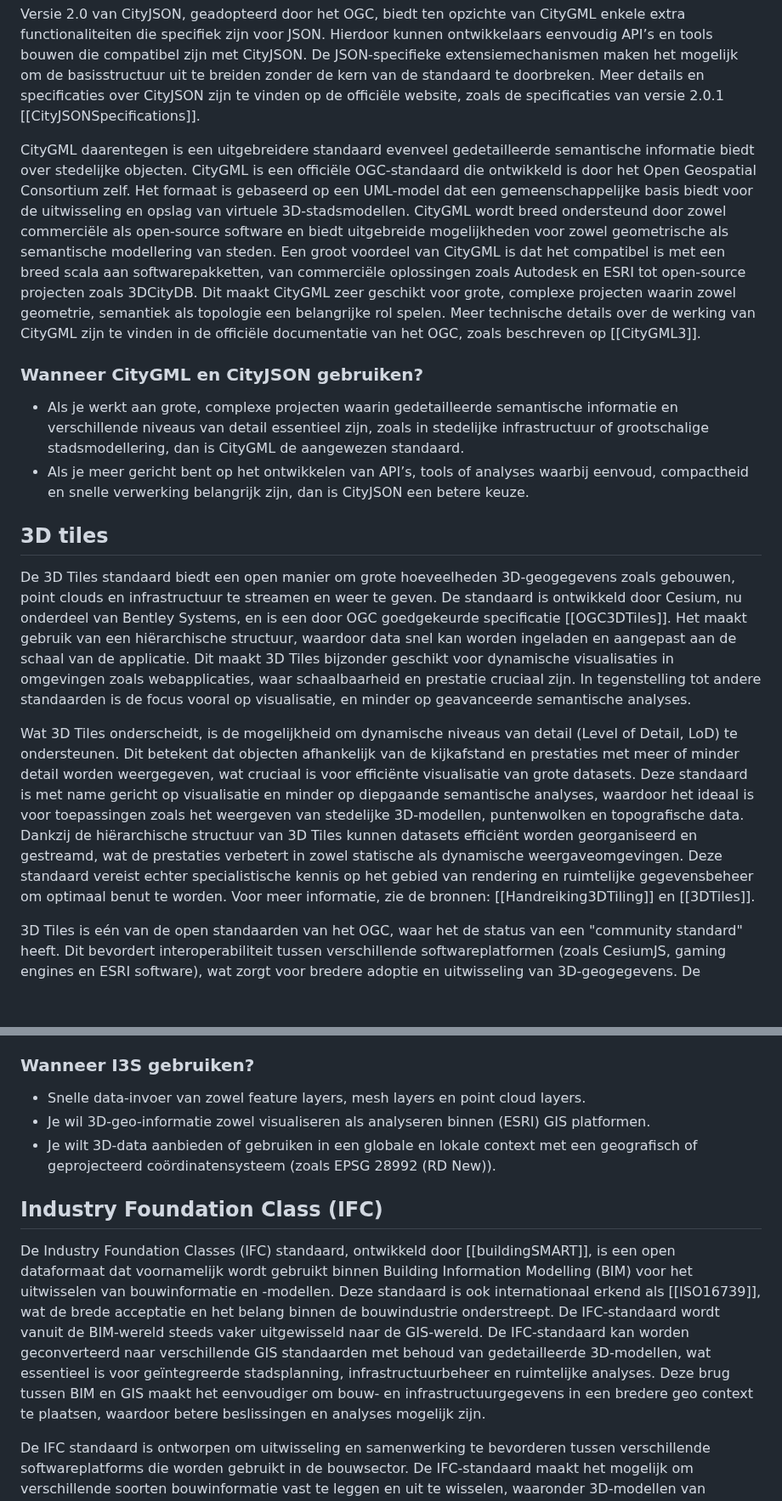
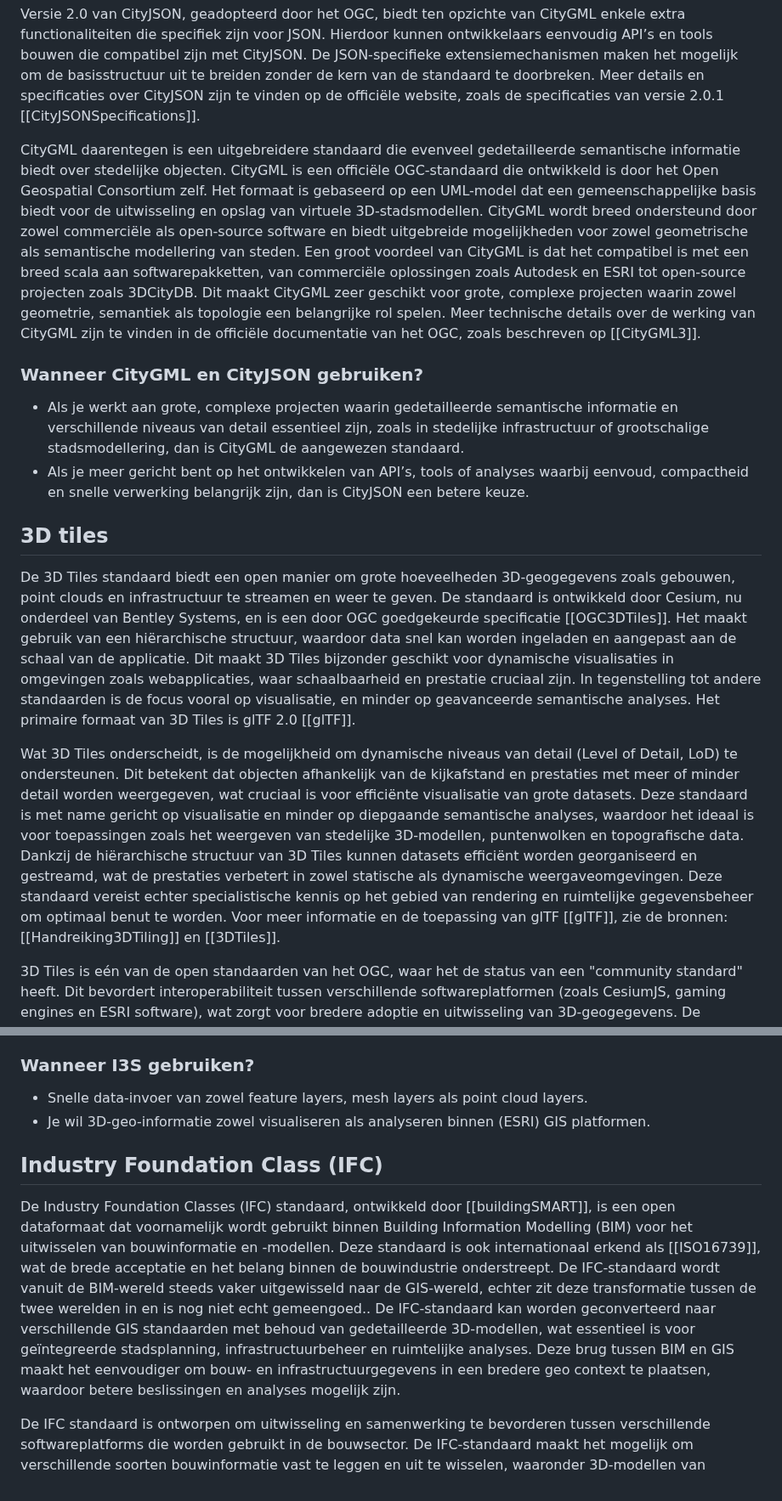
Before and after one commit to Geonovum/hr-3d-standaarden, a Markdown page: ch02.md, 2 parts joined by grey strips. Shown at 85% size. GitHub-like rendering; blank space fills up the shorter version.

Commit message:
consultaties verwerken
consultaties verwerken

```diff
--- a/ch02.md
+++ b/ch02.md
@@ -9,16 +9,16 @@ CityJSON is een open standaard, beheerd door de gemeenschap, en heeft de status
 
 Versie 2.0 van CityJSON, geadopteerd door het OGC, biedt ten opzichte van CityGML enkele extra functionaliteiten die specifiek zijn voor JSON. Hierdoor kunnen ontwikkelaars eenvoudig API’s en tools bouwen die compatibel zijn met CityJSON. De JSON-specifieke extensiemechanismen maken het mogelijk om de basisstructuur uit te breiden zonder de kern van de standaard te doorbreken. Meer details en specificaties over CityJSON zijn te vinden op de officiële website, zoals de specificaties van versie 2.0.1 [[CityJSONSpecifications]].
 
-CityGML daarentegen is een uitgebreidere standaard evenveel gedetailleerde semantische informatie biedt over stedelijke objecten. CityGML is een officiële OGC-standaard die ontwikkeld is door het Open Geospatial Consortium zelf. Het formaat is gebaseerd op een UML-model dat een gemeenschappelijke basis biedt voor de uitwisseling en opslag van virtuele 3D-stadsmodellen. CityGML wordt breed ondersteund door zowel commerciële als open-source software en biedt uitgebreide mogelijkheden voor zowel geometrische als semantische modellering van steden. Een groot voordeel van CityGML is dat het compatibel is met een breed scala aan softwarepakketten, van commerciële oplossingen zoals Autodesk en ESRI tot open-source projecten zoals 3DCityDB. Dit maakt CityGML zeer geschikt voor grote, complexe projecten waarin zowel geometrie, semantiek als topologie een belangrijke rol spelen. Meer technische details over de werking van CityGML zijn te vinden in de officiële documentatie van het OGC, zoals beschreven op [[CityGML3]].
+CityGML daarentegen is een uitgebreidere standaard die evenveel gedetailleerde semantische informatie biedt over stedelijke objecten. CityGML is een officiële OGC-standaard die ontwikkeld is door het Open Geospatial Consortium zelf. Het formaat is gebaseerd op een UML-model dat een gemeenschappelijke basis biedt voor de uitwisseling en opslag van virtuele 3D-stadsmodellen. CityGML wordt breed ondersteund door zowel commerciële als open-source software en biedt uitgebreide mogelijkheden voor zowel geometrische als semantische modellering van steden. Een groot voordeel van CityGML is dat het compatibel is met een breed scala aan softwarepakketten, van commerciële oplossingen zoals Autodesk en ESRI tot open-source projecten zoals 3DCityDB. Dit maakt CityGML zeer geschikt voor grote, complexe projecten waarin zowel geometrie, semantiek als topologie een belangrijke rol spelen. Meer technische details over de werking van CityGML zijn te vinden in de officiële documentatie van het OGC, zoals beschreven op [[CityGML3]].
 
 ### Wanneer CityGML en CityJSON gebruiken?
 - Als je werkt aan grote, complexe projecten waarin gedetailleerde semantische informatie en verschillende niveaus van detail essentieel zijn, zoals in stedelijke infrastructuur of grootschalige stadsmodellering, dan is CityGML de aangewezen standaard.
 - Als je meer gericht bent op het ontwikkelen van API’s, tools of analyses waarbij eenvoud, compactheid en snelle verwerking belangrijk zijn, dan is CityJSON een betere keuze.
 
  ## 3D tiles
-De 3D Tiles standaard biedt een open manier om grote hoeveelheden 3D-geogegevens zoals gebouwen, point clouds en infrastructuur te streamen en weer te geven. De standaard is ontwikkeld door Cesium, nu onderdeel van Bentley Systems, en is een door OGC goedgekeurde specificatie [[OGC3DTiles]]. Het maakt gebruik van een hiërarchische structuur, waardoor data snel kan worden ingeladen en aangepast aan de schaal van de applicatie. Dit maakt 3D Tiles bijzonder geschikt voor dynamische visualisaties in omgevingen zoals webapplicaties, waar schaalbaarheid en prestatie cruciaal zijn. In tegenstelling tot andere standaarden is de focus vooral op visualisatie, en minder op geavanceerde semantische analyses.
+De 3D Tiles standaard biedt een open manier om grote hoeveelheden 3D-geogegevens zoals gebouwen, point clouds en infrastructuur te streamen en weer te geven. De standaard is ontwikkeld door Cesium, nu onderdeel van Bentley Systems, en is een door OGC goedgekeurde specificatie [[OGC3DTiles]]. Het maakt gebruik van een hiërarchische structuur, waardoor data snel kan worden ingeladen en aangepast aan de schaal van de applicatie. Dit maakt 3D Tiles bijzonder geschikt voor dynamische visualisaties in omgevingen zoals webapplicaties, waar schaalbaarheid en prestatie cruciaal zijn. In tegenstelling tot andere standaarden is de focus vooral op visualisatie, en minder op geavanceerde semantische analyses. Het primaire formaat van 3D Tiles is glTF 2.0 [[glTF]].
 
-Wat 3D Tiles onderscheidt, is de mogelijkheid om dynamische niveaus van detail (Level of Detail, LoD) te ondersteunen. Dit betekent dat objecten afhankelijk van de kijkafstand en prestaties met meer of minder detail worden weergegeven, wat cruciaal is voor efficiënte visualisatie van grote datasets. Deze standaard is met name gericht op visualisatie en minder op diepgaande semantische analyses, waardoor het ideaal is voor toepassingen zoals het weergeven van stedelijke 3D-modellen, puntenwolken en topografische data. Dankzij de hiërarchische structuur van 3D Tiles kunnen datasets efficiënt worden georganiseerd en gestreamd, wat de prestaties verbetert in zowel statische als dynamische weergaveomgevingen. Deze standaard vereist echter specialistische kennis op het gebied van rendering en ruimtelijke gegevensbeheer om optimaal benut te worden. Voor meer informatie, zie de bronnen: [[Handreiking3DTiling]] en [[3DTiles]].
+Wat 3D Tiles onderscheidt, is de mogelijkheid om dynamische niveaus van detail (Level of Detail, LoD) te ondersteunen. Dit betekent dat objecten afhankelijk van de kijkafstand en prestaties met meer of minder detail worden weergegeven, wat cruciaal is voor efficiënte visualisatie van grote datasets. Deze standaard is met name gericht op visualisatie en minder op diepgaande semantische analyses, waardoor het ideaal is voor toepassingen zoals het weergeven van stedelijke 3D-modellen, puntenwolken en topografische data. Dankzij de hiërarchische structuur van 3D Tiles kunnen datasets efficiënt worden georganiseerd en gestreamd, wat de prestaties verbetert in zowel statische als dynamische weergaveomgevingen. Deze standaard vereist echter specialistische kennis op het gebied van rendering en ruimtelijke gegevensbeheer om optimaal benut te worden. Voor meer informatie en de toepassing van glTF [[glTF]], zie de bronnen: [[Handreiking3DTiling]] en [[3DTiles]].
 
 3D Tiles is eén van de open standaarden van het OGC, waar het de status van een "community standard" heeft. Dit bevordert interoperabiliteit tussen verschillende softwareplatformen (zoals CesiumJS, gaming engines en ESRI software), wat zorgt voor bredere adoptie en uitwisseling van 3D-geogegevens. De standaard maakt gebruik van tiling-technieken waarbij grote datasets in kleinere, beheersbare tiles worden opgedeeld om efficiëntere streaming en weergave mogelijk te maken. Een belangrijk voordeel van 3D Tiles is de flexibiliteit om te worden toegepast in diverse contexten, zoals stedelijke planning, infrastructuurbeheer en crisisbeheersing. Dit wordt verder ondersteund door de [[OGCAPITiles]] en de [[3DGeoVolumes]], die de integratie in verschillende software-ecosystemen mogelijk maakt. Verdere details over de standaard en toepassingen zijn te vinden op de OGC-website.
 
@@ -39,14 +39,13 @@ Hoewel I3S als open standaard door de OGC is aangenomen, is het grotendeels behe
 
 
 ### Wanneer I3S gebruiken?
-- Snelle data-invoer van zowel feature layers, mesh layers en point cloud layers.
+- Snelle data-invoer van zowel feature layers, mesh layers als point cloud layers.
 - Je wil 3D-geo-informatie zowel visualiseren als analyseren binnen (ESRI) GIS platformen.
-- Je wilt 3D-data aanbieden of gebruiken in een globale en lokale context met een geografisch of geprojecteerd coördinatensysteem (zoals EPSG 28992 (RD New)).
 
 
 
 ## Industry Foundation Class (IFC)
-De Industry Foundation Classes (IFC) standaard, ontwikkeld door [[buildingSMART]], is een open dataformaat dat voornamelijk wordt gebruikt binnen Building Information Modelling (BIM) voor het uitwisselen van bouwinformatie en -modellen. Deze standaard is ook internationaal erkend als [[ISO16739]], wat de brede acceptatie en het belang binnen de bouwindustrie onderstreept. De IFC-standaard wordt vanuit de BIM-wereld steeds vaker uitgewisseld naar de GIS-wereld. De IFC-standaard kan worden geconverteerd naar verschillende GIS standaarden met behoud van gedetailleerde 3D-modellen, wat essentieel is voor geïntegreerde stadsplanning, infrastructuurbeheer en ruimtelijke analyses. Deze brug tussen BIM en GIS maakt het eenvoudiger om bouw- en infrastructuurgegevens in een bredere geo context te plaatsen, waardoor betere beslissingen en analyses mogelijk zijn.
+De Industry Foundation Classes (IFC) standaard, ontwikkeld door [[buildingSMART]], is een open dataformaat dat voornamelijk wordt gebruikt binnen Building Information Modelling (BIM) voor het uitwisselen van bouwinformatie en -modellen. Deze standaard is ook internationaal erkend als [[ISO16739]], wat de brede acceptatie en het belang binnen de bouwindustrie onderstreept. De IFC-standaard wordt vanuit de BIM-wereld steeds vaker uitgewisseld naar de GIS-wereld, echter zit deze transformatie tussen de twee werelden in en is nog niet echt gemeengoed.. De IFC-standaard kan worden geconverteerd naar verschillende GIS standaarden met behoud van gedetailleerde 3D-modellen, wat essentieel is voor geïntegreerde stadsplanning, infrastructuurbeheer en ruimtelijke analyses. Deze brug tussen BIM en GIS maakt het eenvoudiger om bouw- en infrastructuurgegevens in een bredere geo context te plaatsen, waardoor betere beslissingen en analyses mogelijk zijn.
 
 De IFC standaard is ontworpen om uitwisseling en samenwerking te bevorderen tussen verschillende softwareplatforms die worden gebruikt in de bouwsector. De IFC-standaard maakt het mogelijk om verschillende soorten bouwinformatie vast te leggen en uit te wisselen, waaronder 3D-modellen van bouwwerken, technische details en zelfs bouwplanningen. Technisch gezien omvat IFC een breed scala aan gegevensstructuren en representatiemodellen. De huidige versie (IFC4.3) bevat meer dan 700 entiteiten en ondersteunt verschillende geometrische representaties zoals sweep volumes, booleaanse CSG-modellen, en B-rep-modellen (Boundary representation). Deze worden vaak gebruikt om complexe 3D-objecten in bouwprojecten te beschrijven. In GIS-applicaties wordt veelal B-rep ondersteund. Voor de uitwisseling is het van belang dat de IFC standaard gestuurd wordt dat de informatie in een bruikbare geometrische representatie geexporteerd wordt. Veelgebruikte geometrieën in IFC worden gegenereerd via 'primitive instancing', waarbij objecten worden gedefinieerd op basis van parameters zoals vormen en profielen. Dit maakt IFC flexibel en geschikt voor complexe bouwprojecten, van kleine gebouwen tot grootschalige infrastructuren. Meer informatie kun je lezen in de documentatie van [[IFC4.3]].
 
```
Also changed, not shown: other parts of ch02.md (+3 -3 lines).
